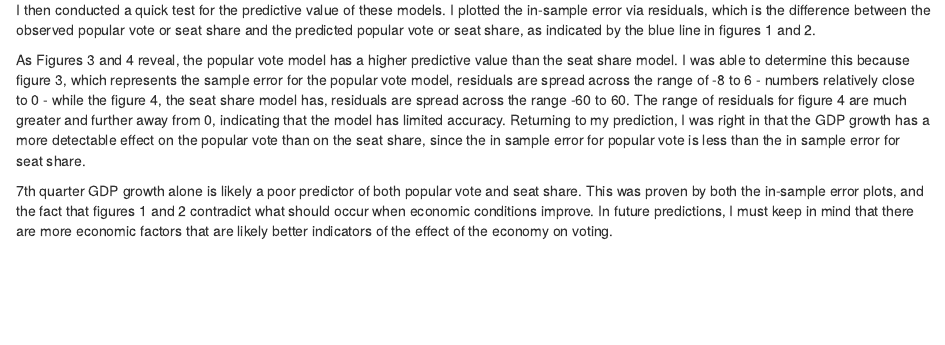
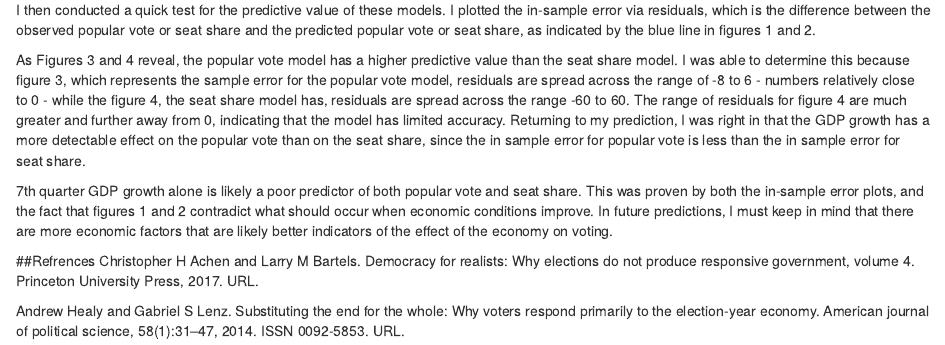
Before and after one commit to KaelaEllis/Gov-1347, an R Markdown document (content/post/2022-09-18-blog-post-2/index.Rmd): the page in a window 1100 px wide, from 3050 px down. Rendered offline with R 4.5, knitr and Pandoc, with nearby package versions.

Commit message:
refrences

```diff
--- a/content/post/2022-09-18-blog-post-2/index.Rmd
+++ b/content/post/2022-09-18-blog-post-2/index.Rmd
@@ -116,3 +116,10 @@ I then conducted a quick test for the predictive value of these models. I plotte
 As Figures 3 and 4 reveal, the popular vote model has a higher predictive value than the seat share model. I was able to determine this because figure 3, which represents the sample error for the popular vote model, residuals are spread across the range of -8 to 6 - numbers relatively close to 0 - while the figure 4, the seat share model has, residuals are spread across the range -60 to 60. The range of residuals for figure 4 are much greater and further away from 0, indicating that the model has limited accuracy. Returning to my prediction, I was right in that the GDP growth has a more detectable effect on the popular vote than on the seat share, since the in sample error for popular vote is less than the in sample error for seat share.
 
 7th quarter GDP growth alone is likely a poor predictor of both popular vote and seat share. This was proven by both the in-sample error plots, and the fact that figures 1 and 2 contradict what should occur when economic conditions improve. In future predictions, I must keep in mind that there are more economic factors that are likely better indicators of the effect of the economy on voting.
+
+##Refrences
+Christopher H Achen and Larry M Bartels. Democracy for realists: Why elections do not
+produce responsive government, volume 4. Princeton University Press, 2017. URL.
+
+Andrew Healy and Gabriel S Lenz. Substituting the end for the whole: Why voters respond
+primarily to the election-year economy. American journal of political science, 58(1):31–47, 2014. ISSN 0092-5853. URL.
```
Also changed, not shown: content/post/2022-09-18-blog-post-2/index.html, 7 other files.
